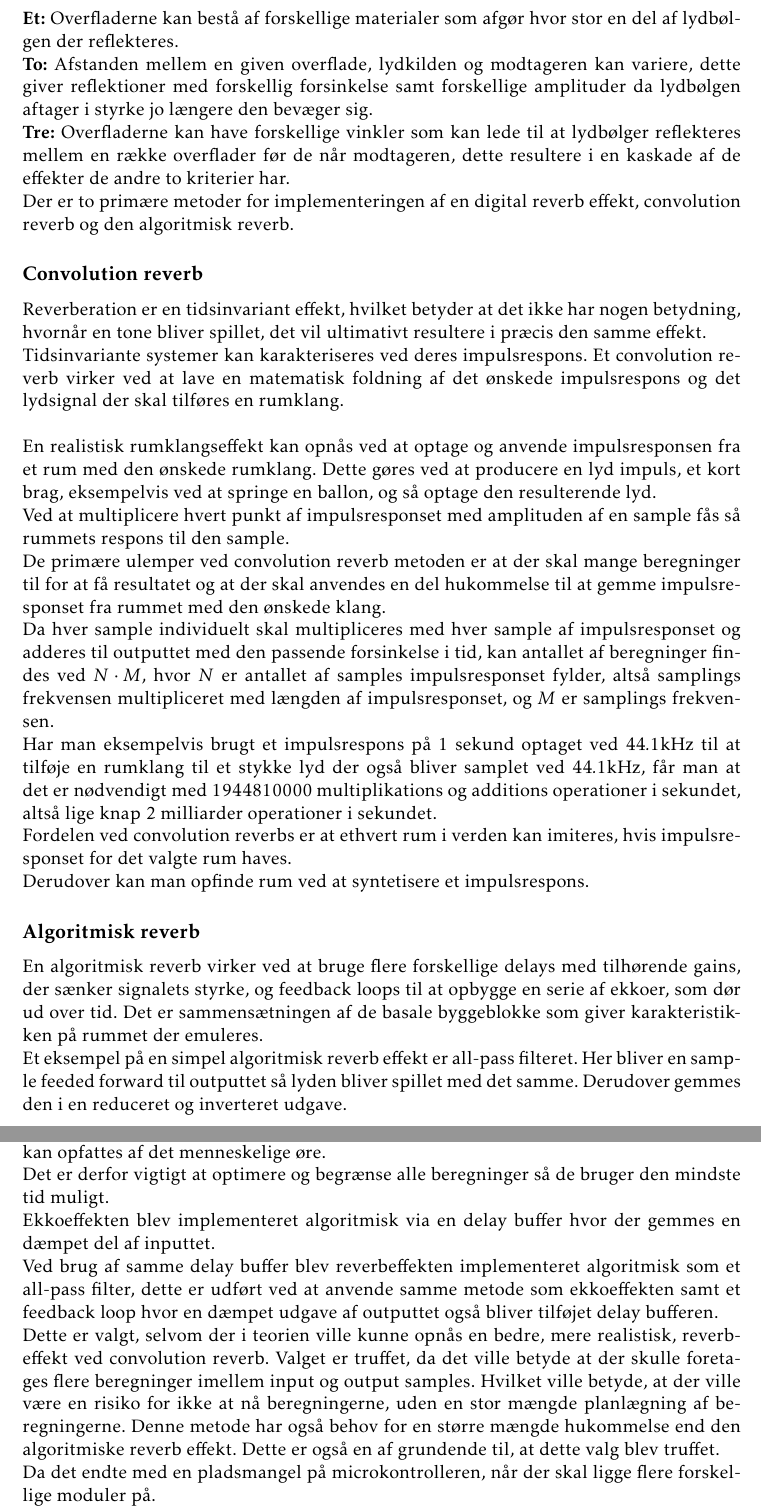
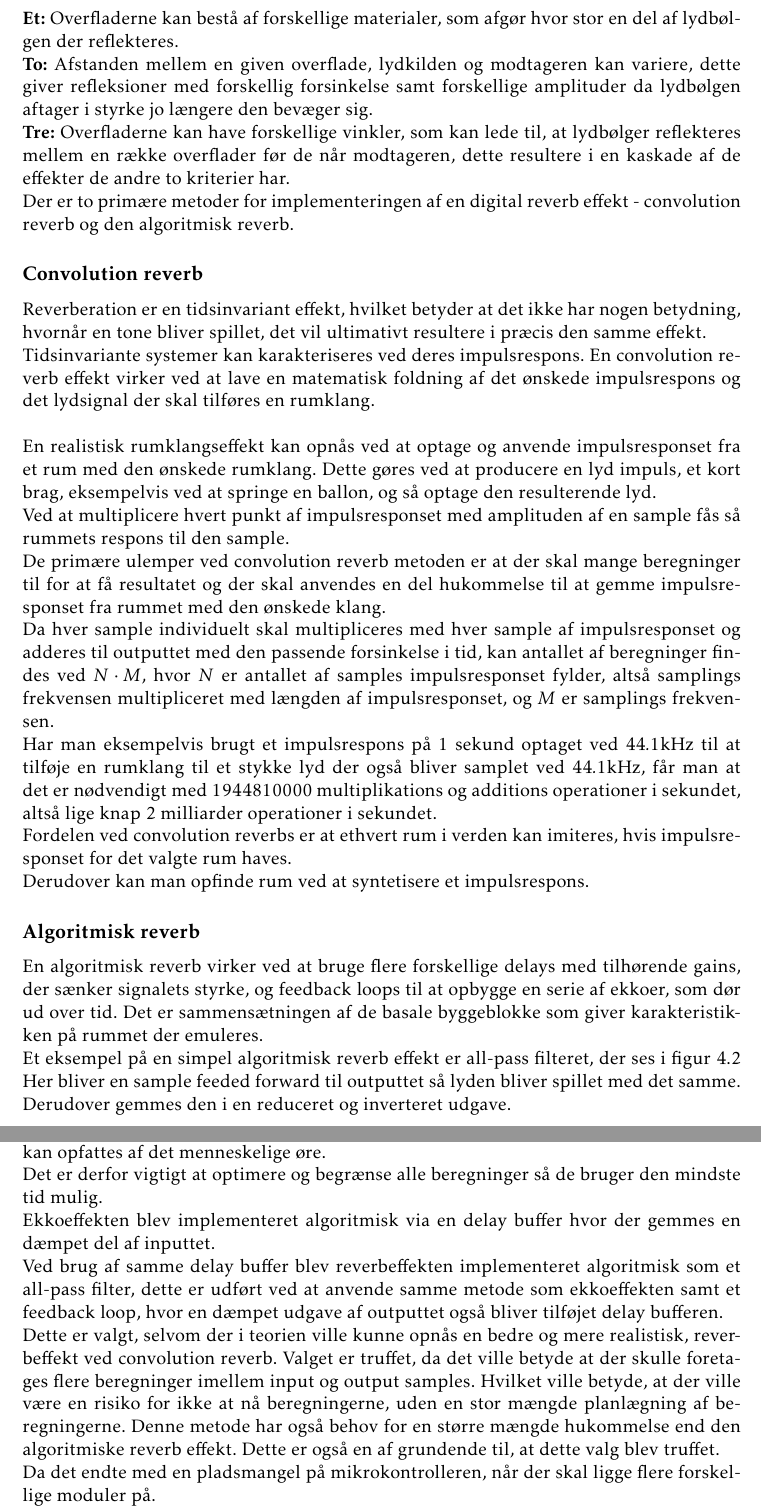
Before and after one commit to jorn/F18.GR3, a LaTeX book (rapport.tex, which reads section/dsp.tex): two parts of pages 33 and 36 of 53, joined at a grey line, cut so that both start at the same text. Compiled offline with pdfLaTeX.

Commit message:
Rettet DSP

```diff
--- a/section/dsp.tex
+++ b/section/dsp.tex
@@ -27,20 +27,20 @@ Herved opnås en buffer hvor der kan indsættes værdier der skal tilføres outp
 Reverb, eller rumklang, er resultatet af lydbølger som bliver reflekteret tilbage af %samtlige overflader med forskellige vinkler.\newline
 %Rumklang er resultatet af lydbølger som bliver reflekteret af samtlige overflader i et rum, derved bygges der en masse reflektioner op hvis amplitude falder mod $0$ som de bliver absorberet af overfladerne i rummet.\newline
 overfladerne i et givent lokale, dette påvirker lyden ud fra tre kriterier.\newline
-\textbf{Et:} Overfladerne kan bestå af forskellige materialer som afgør hvor stor en del af lydbølgen der reflekteres.\newline
-\textbf{To:} Afstanden mellem en given overflade, lydkilden og modtageren kan variere, dette giver reflektioner med forskellig forsinkelse samt forskellige amplituder da lydbølgen aftager i styrke jo længere den bevæger sig.\newline
-\textbf{Tre:} Overfladerne kan have forskellige vinkler som kan lede til at lydbølger reflekteres mellem en række overflader før de når modtageren, dette resultere i en kaskade af de effekter de andre to kriterier har.\newline
-Der er to primære metoder for implementeringen af en digital reverb effekt, convolution reverb og den algoritmisk reverb.
+\textbf{Et:} Overfladerne kan bestå af forskellige materialer, som afgør hvor stor en del af lydbølgen der reflekteres.\newline
+\textbf{To:} Afstanden mellem en given overflade, lydkilden og modtageren kan variere, dette giver refleksioner med forskellig forsinkelse samt forskellige amplituder da lydbølgen aftager i styrke jo længere den bevæger sig.\newline
+\textbf{Tre:} Overfladerne kan have forskellige vinkler, som kan lede til, at lydbølger reflekteres mellem en række overflader før de når modtageren, dette resultere i en kaskade af de effekter de andre to kriterier har.\newline
+Der er to primære metoder for implementeringen af en digital reverb effekt - convolution reverb og den algoritmisk reverb.
 
 \subsection{Convolution reverb}
 Reverberation er en tidsinvariant effekt, hvilket betyder at det ikke har nogen betydning, hvornår en tone bliver spillet, det vil ultimativt resultere i præcis den samme effekt. \newline
 Tidsinvariante systemer kan karakteriseres ved deres impulsrespons.
-Et convolution reverb virker ved at lave en matematisk foldning af det ønskede %rummets
+En convolution reverb effekt virker ved at lave en matematisk foldning af det ønskede %rummets
 impulsrespons og det lydsignal der skal tilføres en rumklang.\newline
 % sættes på indgange til reverben.\newline
 
 %Dette skaber en realistisk rumklangseffekt, fordi impulsen i dette tilfælde vil være en lyd som holder samme energiniveau ved alle frekvenser.
-En realistisk rumklangseffekt kan opnås ved at optage og anvende impulsresponsen fra et rum med den ønskede rumklang.
+En realistisk rumklangseffekt kan opnås ved at optage og anvende impulsresponset fra et rum med den ønskede rumklang.
 Dette gøres ved at producere en lyd impuls, et kort brag, eksempelvis ved at springe en ballon, og så optage den resulterende lyd.
 %Efter impulsen bliver spillet vil den blive reflekteret rundt i rummet.
 %Nogle af reflektionerne møder mikrofonen med det samme mens andre bliver ført rundt i rummet og amplituden af signalerne går mod $0$ pga. overfladerne af objekterne i rummet absorbere energien fra dem.\newline
@@ -50,7 +50,7 @@ Ved at multiplicere hvert punkt af impulsresponset med amplituden af en sample f
 
 %Dette gøres for hver sample af inputtet og giver overlappende responser som så adderes og resulterer i rumklang.
 %En ulempe ved convolution reverbs er, at der skal mange beregninger til for at få resultatet.
-De primære ulemper ved convolution reverb metoden er at der skal mange beregninger til for at få resultatet og at der skal anvendes en del hukommelse til at gemme impulsresponset fra rummet med den ønskede klang.
+De primære ulemper ved convolution reverb metoden er at der skal mange beregninger til for at få resultatet og der skal anvendes en del hukommelse til at gemme impulsresponset fra rummet med den ønskede klang.
 
 Da hver sample individuelt skal multipliceres med hver sample af impulsresponset og adderes til outputtet med den passende forsinkelse i tid, kan antallet af beregninger findes ved $N \cdot M$, hvor $N$ er antallet af samples impulsresponset fylder, altså samplings frekvensen multipliceret med længden af impulsresponset, og $M$ er samplings frekvensen.
 
@@ -65,7 +65,7 @@ Derudover kan man opfinde rum ved at syntetisere et impulsrespons.
 \subsection{Algoritmisk reverb}
 En algoritmisk reverb virker ved at bruge flere forskellige delays med tilhørende gains, der sænker signalets styrke, og feedback loops til at opbygge en serie af ekkoer, som dør ud over tid.
 Det er sammensætningen af de basale byggeblokke som giver karakteristikken på rummet der emuleres.\newline
-Et eksempel på en simpel algoritmisk reverb effekt er all-pass filteret.
+Et eksempel på en simpel algoritmisk reverb effekt er all-pass filteret, der ses i figur \ref{fig:allPassMatLab}
 %insert billede af all-pass filter
 \begin{figure}[h]
 \centering
@@ -78,4 +78,5 @@ Derudover gemmes den i en reduceret og inverteret udgave. %smides samplet ind i
 %Rumklangen skabes så af samples fra delay bufferen, som fungerer som opbygningen af ekkoer og feedback loopet som agerer som absorptionen for at skabe aftagende ekkoer.
 
 Rumklangen der skal tilføres til tiden fastsat af en delay tid kan så fremstilles af de gemte samples samt en brøkdel af outputtet.
+\husk{Overståen linje er meget meget mærkelig}
 Resultatet gemmes og bliver tillagt outputtet til delay tiden og dermed opnås en række aftagende ekkoer.
@@ -140,21 +140,22 @@ En betydelig begrænsning i implementering af effektmodulerne er den korte tid m
-Dette betyder at  meget store og eller komplicerede beregninger simpelthen ikke kan udføres hurtigt nok til at undgå forsinkelser der kan opfattes af det menneskelige øre.
+En betydelig begrænsning i implementering af effektmodulerne er den korte tid mellem, at en samples modtages og sendes ud igen.
+Dette betyder, at meget store og eller komplicerede beregninger simpelthen ikke kan udføres hurtigt nok til at undgå forsinkelser der kan opfattes af det menneskelige øre.
 
-Det er derfor vigtigt at optimere og begrænse alle beregninger så de bruger den mindste tid muligt.
+Det er derfor vigtigt at optimere og begrænse alle beregninger så de bruger den mindste tid mulig.
 
 Ekkoeffekten blev implementeret algoritmisk via en delay buffer hvor der gemmes en dæmpet del af inputtet.
 
-Ved brug af samme delay buffer blev reverbeffekten implementeret algoritmisk som et all-pass filter, dette er udført ved at anvende samme metode som ekkoeffekten samt et feedback loop hvor en dæmpet udgave af outputtet også bliver tilføjet delay bufferen.
+Ved brug af samme delay buffer blev reverbeffekten implementeret algoritmisk som et all-pass filter, dette er udført ved at anvende samme metode som ekkoeffekten samt et feedback loop, hvor en dæmpet udgave af outputtet også bliver tilføjet delay bufferen.
 
 %Ved både Echo- og Reverbeffektmodulerne er dette tilfældet, da der ved hvert sample kun skal laves et ganske lille antal simple beregninger.
 %I Echoeffektmodulet er bliver et sample blot ganget med en gain/decay \note{hvad kalder vi det?} og derefter adderet til en værdig i en buffer.
 %Reverbeffekten opnås ved en lignende metode, det er næmlig valgt at benytte en algoritmisk reverb frem for convolution reverb, altså ved foldning.
-Dette er valgt, selvom der i teorien ville kunne opnås en bedre, mere realistisk, reverbeffekt ved convolution reverb.
+Dette er valgt, selvom der i teorien ville kunne opnås en bedre og mere realistisk, reverbeffekt ved convolution reverb.
 Valget er truffet, da det ville betyde at der skulle foretages flere beregninger imellem input og output samples.
 Hvilket ville betyde, at der ville være en risiko for ikke at nå beregningerne, uden en stor mængde planlægning af beregningerne.
 Denne metode har også behov for en større mængde hukommelse end den algoritmiske reverb effekt.
 Dette er også en af grundende til, at dette valg blev truffet.
 
-Da det endte med en pladsmangel på microkontrolleren, når der skal ligge flere forskellige moduler på.
+Da det endte med en pladsmangel på mikrokontrolleren, når der skal ligge flere forskellige moduler på.
 
 %Echoeffekten blev implementeret algoritmisk via en delay buffer og et feedback loop således at inputtet bliver ført tilbage med en dæmpning på.\newline
 %Reverbeffekten blev implementeret som et all-pass filter, hvorved samples bliver ført ind i et dæmpningsled samt en delaybuffer samt at blive outputtet med det samme.
```
Also changed, not shown: section/dsp.tex (35 more changed lines).
